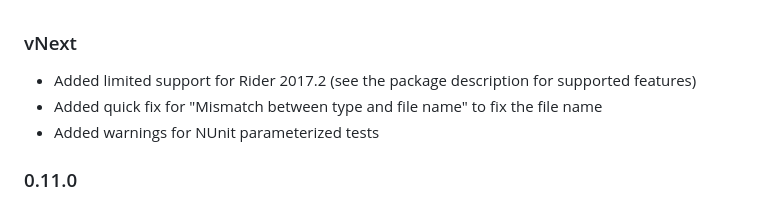
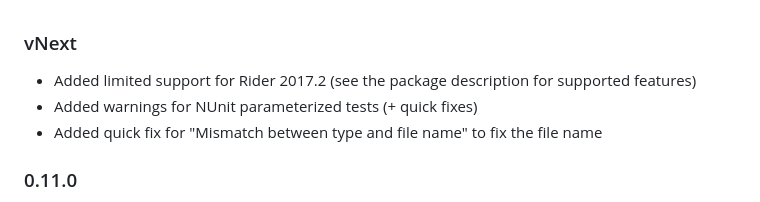
Before and after one commit to ulrichb/Roflcopter, a Markdown page: History.md, the part around the change. GitHub-like rendering.

```diff
--- a/History.md
+++ b/History.md
@@ -1,7 +1,7 @@
 ### vNext ###
 - Added limited support for Rider 2017.2 (see the package description for supported features)
+- Added warnings for NUnit parameterized tests (+ quick fixes)
 - Added quick fix for "Mismatch between type and file name" to fix the file name
-- Added warnings for NUnit parameterized tests
 
 ### 0.11.0 ###
 - Added "Run Unit Tests in File" action
```
Also changed, not shown: README.md (+2 -0 lines), Doc/ParameterizedTestHighlightingsQuickFixes.png (added).
